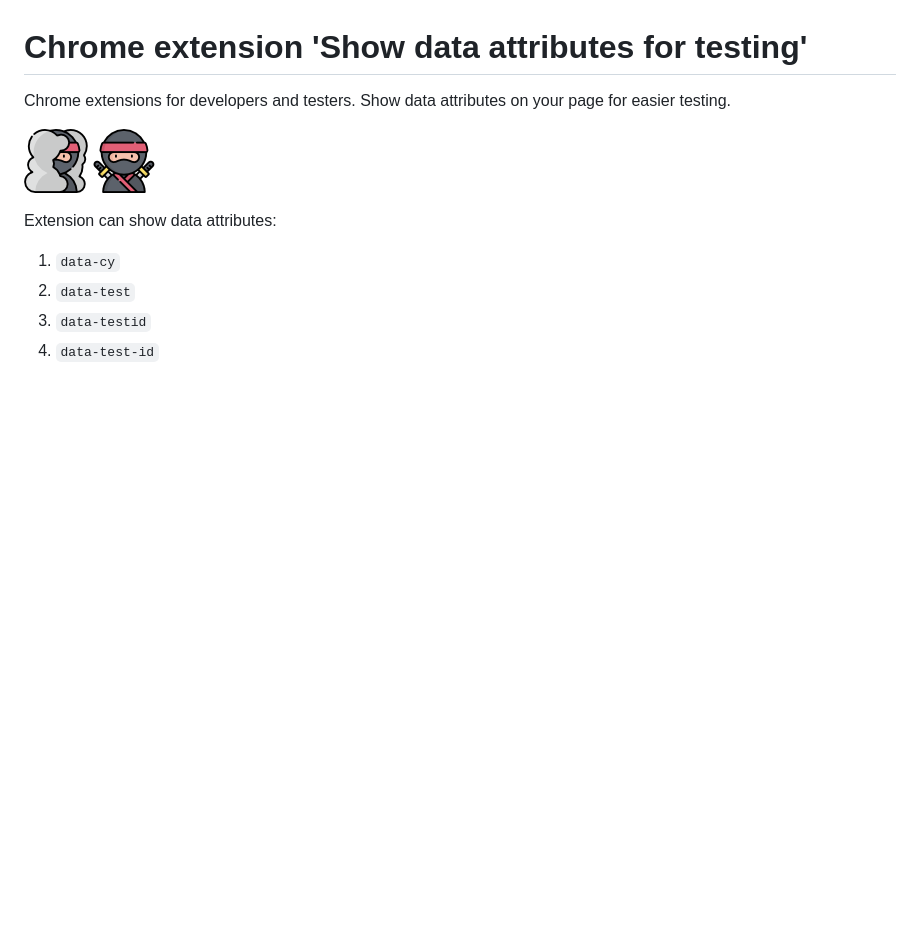
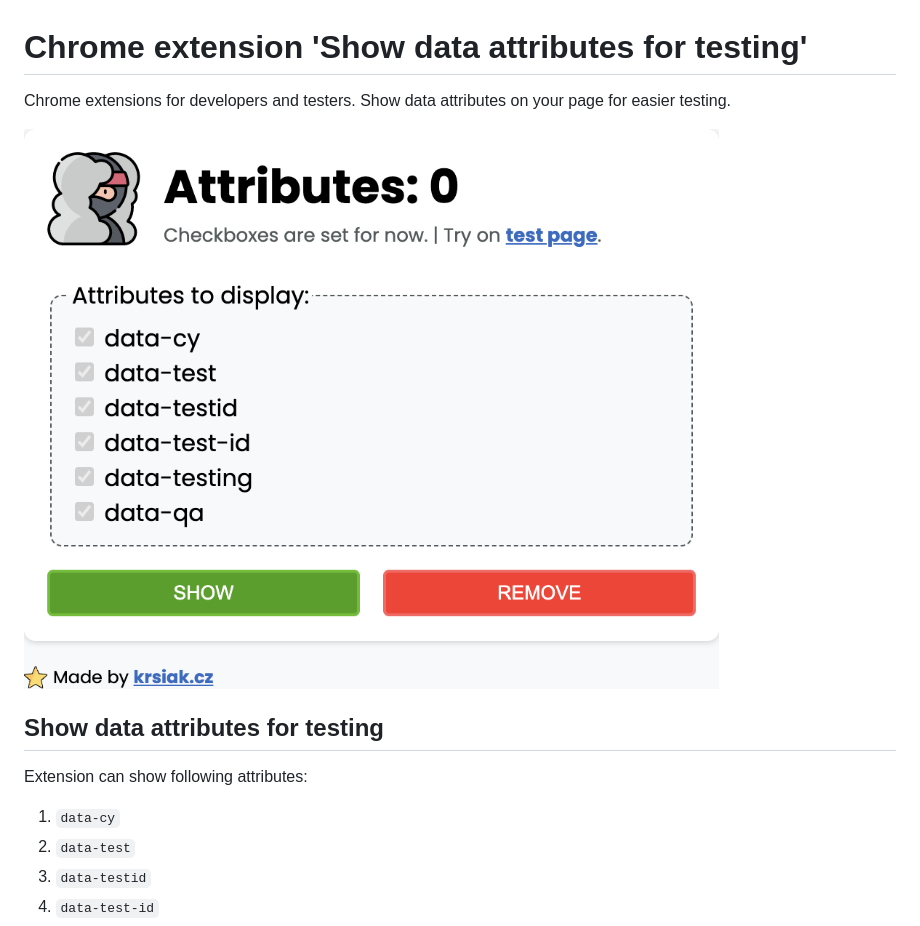
Before and after one commit to fedesecco/chrome-extension-show-data-attributes-for-testing, a Markdown page: README.md, the part around the change. Drawn GitHub-style; pictures changed too: preview.png (added); blank space fills up the shorter version.

```diff
--- a/README.md
+++ b/README.md
@@ -2,9 +2,11 @@
 
 Chrome extensions for developers and testers. Show data attributes on your page for easier testing.
 
-![ninja-hidden](img/ninja-hidden-64.png) ![ninja-visible](img/ninja-visible-64.png)
+![preview](preview.png)
 
-Extension can show data attributes:
+## Show data attributes for testing
+
+Extension can show following attributes:
 
 1. `data-cy`
 2. `data-test`
```
